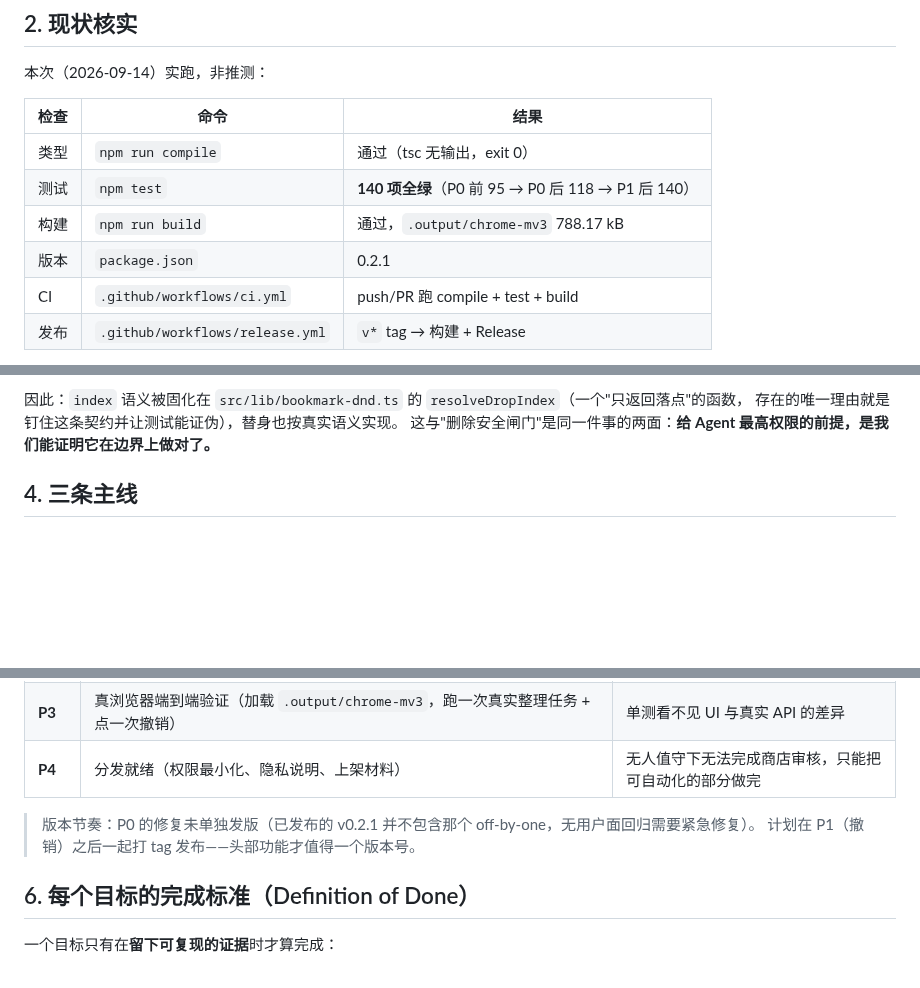
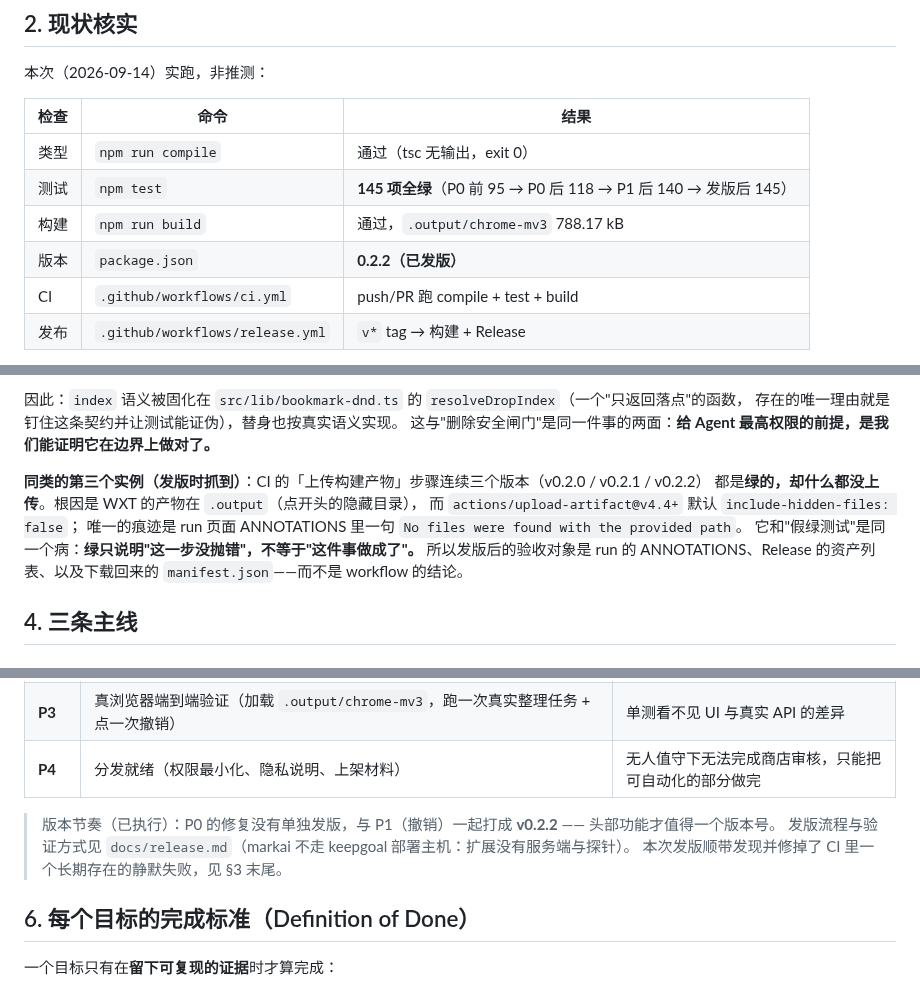
Before and after one commit to xalor888/markai, a Markdown page: DIRECTION.md, 3 parts joined by grey strips. Rendered like a GitHub page; blank space fills up the shorter version.

Commit message:
docs: 对齐 v0.2.2 发版后的文档（计数 145、版本、CI 静默失败教训）
- README：测试计数 140 → 145；zip 一行指向 docs/release.md
- DIRECTION：现状表记录 0.2.2 已发版与 145 项；版本节奏改为"已执行"
- DIRECTION §3 增补第三个实例：CI 步骤「绿但什么都没做」与假绿测试同病，
  发版验收对象是 ANNOTATIONS / Release 资产 / 下载回来的 manifest.json，而不是 workflow 结论

```diff
--- a/DIRECTION.md
+++ b/DIRECTION.md
@@ -31,9 +31,9 @@ Chrome/Edge MV3 浏览器扩展（WXT + React 19 + TS + Tailwind v4 + Zustand）
 | 检查 | 命令 | 结果 |
 | --- | --- | --- |
 | 类型 | `npm run compile` | 通过（tsc 无输出，exit 0） |
-| 测试 | `npm test` | **140 项全绿**（P0 前 95 → P0 后 118 → P1 后 140） |
+| 测试 | `npm test` | **145 项全绿**（P0 前 95 → P0 后 118 → P1 后 140 → 发版后 145） |
 | 构建 | `npm run build` | 通过，`.output/chrome-mv3` 788.17 kB |
-| 版本 | `package.json` | 0.2.1 |
+| 版本 | `package.json` | **0.2.2（已发版）** |
 | CI | `.github/workflows/ci.yml` | push/PR 跑 compile + test + build |
 | 发布 | `.github/workflows/release.yml` | `v*` tag → 构建 + Release |
 
@@ -95,6 +95,14 @@ if (old_parent == new_parent && index > old_index) {
 因此：`index` 语义被固化在 `src/lib/bookmark-dnd.ts` 的 `resolveDropIndex`（一个"只返回落点"的函数，
 存在的唯一理由就是钉住这条契约并让测试能证伪），替身也按真实语义实现。
 这与"删除安全闸门"是同一件事的两面：**给 Agent 最高权限的前提，是我们能证明它在边界上做对了。**
+
+**同类的第三个实例（发版时抓到）**：CI 的「上传构建产物」步骤连续三个版本（v0.2.0 / v0.2.1 / v0.2.2）
+都是**绿的，却什么都没上传**。根因是 WXT 的产物在 `.output`（点开头的隐藏目录），
+而 `actions/upload-artifact@v4.4+` 默认 `include-hidden-files: false`；
+唯一的痕迹是 run 页面 ANNOTATIONS 里一句 `No files were found with the provided path`。
+它和"假绿测试"是同一个病：**绿只说明"这一步没抛错"，不等于"这件事做成了"。**
+所以发版后的验收对象是 run 的 ANNOTATIONS、Release 的资产列表、以及下载回来的
+`manifest.json`——而不是 workflow 的结论。
 
 ## 4. 三条主线
 
@@ -159,8 +167,9 @@ Chromium 的 `index` 是「移除源之前」坐标，而我们要的是「移
 | **P3** | 真浏览器端到端验证（加载 `.output/chrome-mv3`，跑一次真实整理任务 + 点一次撤销） | 单测看不见 UI 与真实 API 的差异 |
 | **P4** | 分发就绪（权限最小化、隐私说明、上架材料） | 无人值守下无法完成商店审核，只能把可自动化的部分做完 |
 
-> 版本节奏：P0 的修复未单独发版（已发布的 v0.2.1 并不包含那个 off-by-one，无用户面回归需要紧急修复）。
-> 计划在 P1（撤销）之后一起打 tag 发布——头部功能才值得一个版本号。
+> 版本节奏（已执行）：P0 的修复没有单独发版，与 P1（撤销）一起打成 **v0.2.2** —— 头部功能才值得一个版本号。
+> 发版流程与验证方式见 `docs/release.md`（markai 不走 keepgoal 部署主机：扩展没有服务端与探针）。
+> 本次发版顺带发现并修掉了 CI 里一个长期存在的静默失败，见 §3 末尾。
 
 
 ## 6. 每个目标的完成标准（Definition of Done）
```
Also changed, not shown: README.md (+2 -2 lines).
